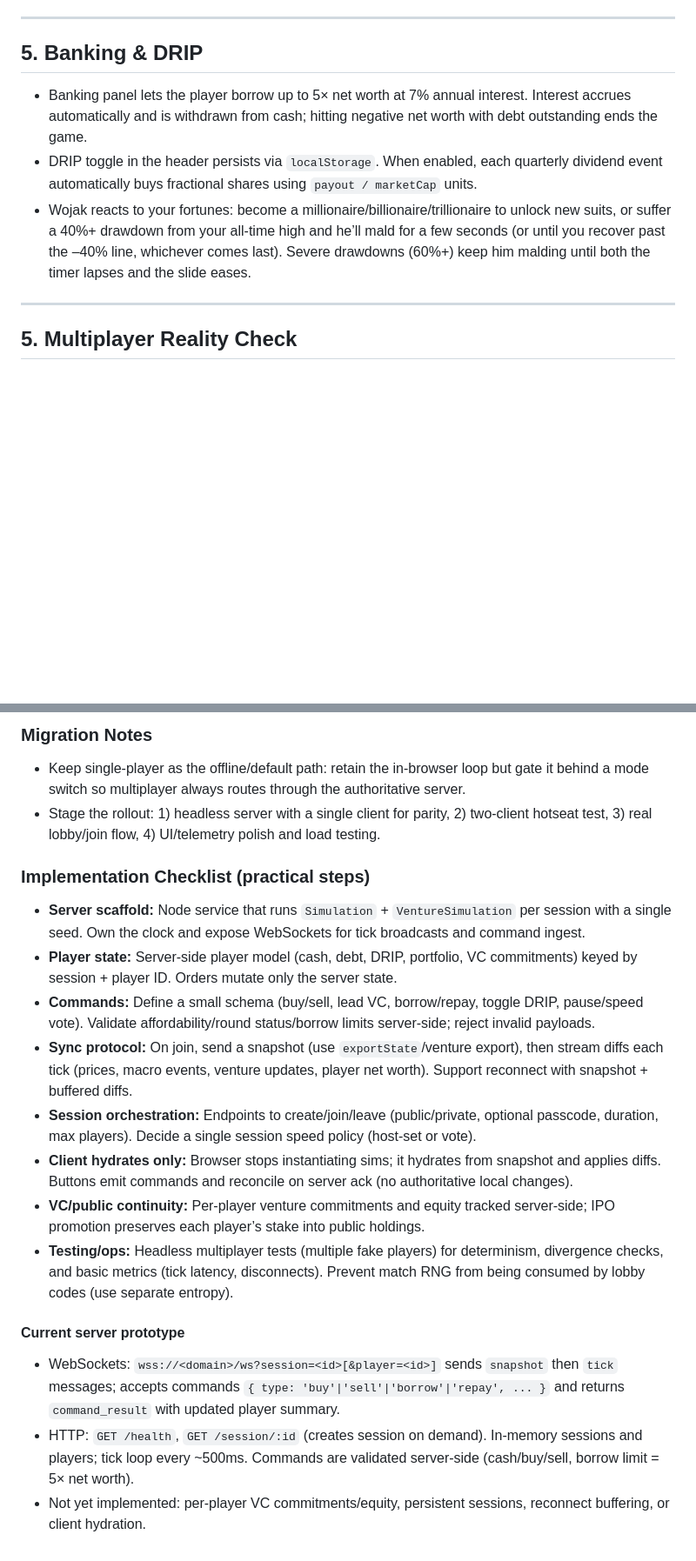
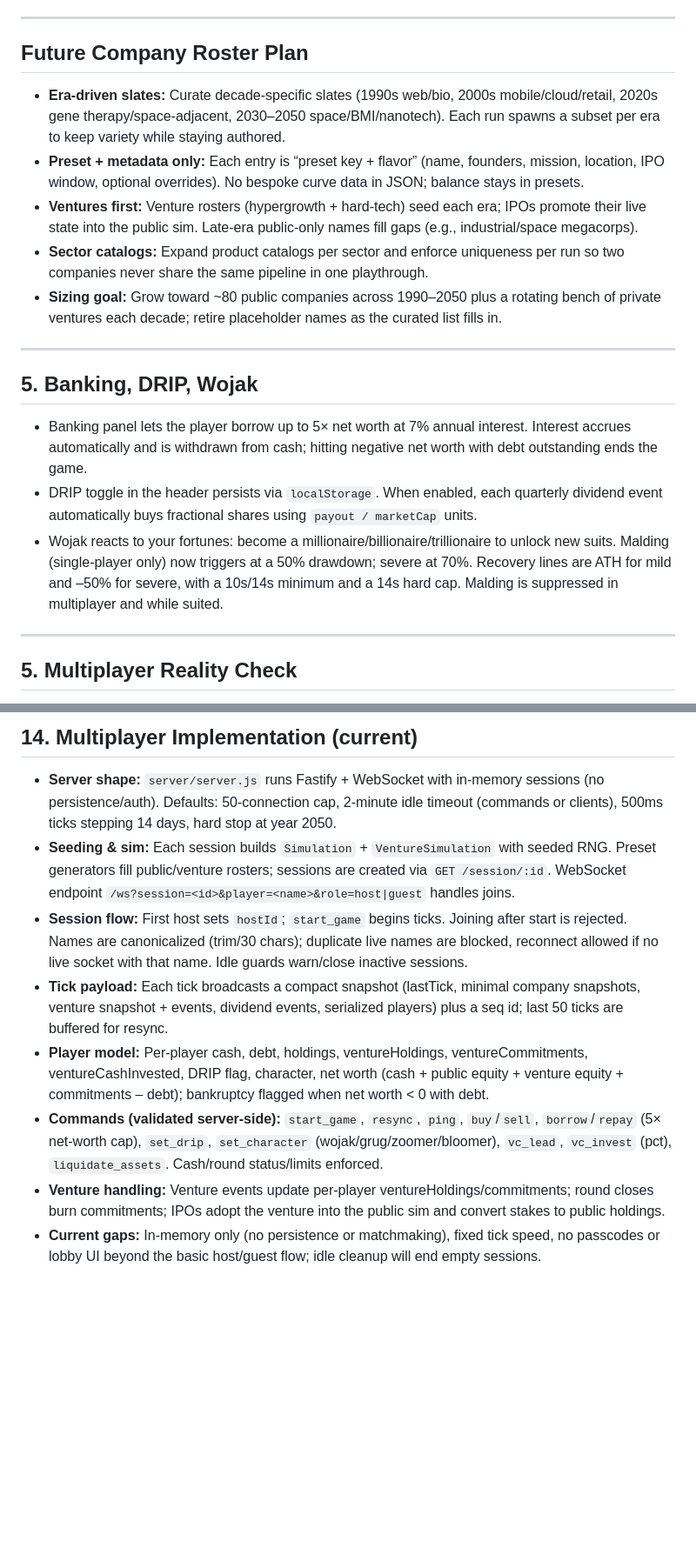
Before and after one commit to cgenereux/Wojak-Investor-Sim, a Markdown page: README.md, 2 parts joined by grey strips. Shown at 87% size. GitHub-like rendering; blank space fills up the shorter version.

```diff
--- a/README.md
+++ b/README.md
@@ -91,10 +114,19 @@ npm run mp:connectivity # Multiplayer liveness: spins up a server, multiple sess
 
 ---
 
-## 5. Banking & DRIP
+## Future Company Roster Plan
+- **Era-driven slates:** Curate decade-specific slates (1990s web/bio, 2000s mobile/cloud/retail, 2020s gene therapy/space-adjacent, 2030–2050 space/BMI/nanotech). Each run spawns a subset per era to keep variety while staying authored.
+- **Preset + metadata only:** Each entry is “preset key + flavor” (name, founders, mission, location, IPO window, optional overrides). No bespoke curve data in JSON; balance stays in presets.
+- **Ventures first:** Venture rosters (hypergrowth + hard-tech) seed each era; IPOs promote their live state into the public sim. Late-era public-only names fill gaps (e.g., industrial/space megacorps).
+- **Sector catalogs:** Expand product catalogs per sector and enforce uniqueness per run so two companies never share the same pipeline in one playthrough.
+- **Sizing goal:** Grow toward ~80 public companies across 1990–2050 plus a rotating bench of private ventures each decade; retire placeholder names as the curated list fills in.
+
+---
+
+## 5. Banking, DRIP, Wojak
 - Banking panel lets the player borrow up to 5× net worth at 7% annual interest. Interest accrues automatically and is withdrawn from cash; hitting negative net worth with debt outstanding ends the game.
 - DRIP toggle in the header persists via `localStorage`. When enabled, each quarterly dividend event automatically buys fractional shares using `payout / marketCap` units.
-- Wojak reacts to your fortunes: become a millionaire/billionaire/trillionaire to unlock new suits, or suffer a 40%+ drawdown from your all-time high and he’ll mald for a few seconds (or until you recover past the –40% line, whichever comes last). Severe drawdowns (60%+) keep him malding until both the timer lapses and the slide eases.
+- Wojak reacts to your fortunes: become a millionaire/billionaire/trillionaire to unlock new suits. Malding (single-player only) now triggers at a 50% drawdown; severe at 70%. Recovery lines are ATH for mild and –50% for severe, with a 10s/14s minimum and a 14s hard cap. Malding is suppressed in multiplayer and while suited.
 
 ---
 
@@ -318,17 +305,9 @@ This is the report on what must change to turn the single-player sim into the sh
-### Migration Notes
-- Keep single-player as the offline/default path: retain the in-browser loop but gate it behind a mode switch so multiplayer always routes through the authoritative server.
-- Stage the rollout: 1) headless server with a single client for parity, 2) two-client hotseat test, 3) real lobby/join flow, 4) UI/telemetry polish and load testing.
-
-### Implementation Checklist (practical steps)
-- **Server scaffold:** Node service that runs `Simulation` + `VentureSimulation` per session with a single seed. Own the clock and expose WebSockets for tick broadcasts and command ingest.
-- **Player state:** Server-side player model (cash, debt, DRIP, portfolio, VC commitments) keyed by session + player ID. Orders mutate only the server state.
-- **Commands:** Define a small schema (buy/sell, lead VC, borrow/repay, toggle DRIP, pause/speed vote). Validate affordability/round status/borrow limits server-side; reject invalid payloads.
-- **Sync protocol:** On join, send a snapshot (use `exportState`/venture export), then stream diffs each tick (prices, macro events, venture updates, player net worth). Support reconnect with snapshot + buffered diffs.
-- **Session orchestration:** Endpoints to create/join/leave (public/private, optional passcode, duration, max players). Decide a single session speed policy (host-set or vote).
-- **Client hydrates only:** Browser stops instantiating sims; it hydrates from snapshot and applies diffs. Buttons emit commands and reconcile on server ack (no authoritative local changes).
-- **VC/public continuity:** Per-player venture commitments and equity tracked server-side; IPO promotion preserves each player’s stake into public holdings.
-- **Testing/ops:** Headless multiplayer tests (multiple fake players) for determinism, divergence checks, and basic metrics (tick latency, disconnects). Prevent match RNG from being consumed by lobby codes (use separate entropy).
-#### Current server prototype
-- WebSockets: `wss://<domain>/ws?session=<id>[&player=<id>]` sends `snapshot` then `tick` messages; accepts commands `{ type: 'buy'|'sell'|'borrow'|'repay', ... }` and returns `command_result` with updated player summary.
-- HTTP: `GET /health`, `GET /session/:id` (creates session on demand). In-memory sessions and players; tick loop every ~500ms. Commands are validated server-side (cash/buy/sell, borrow limit = 5× net worth).
-- Not yet implemented: per-player VC commitments/equity, persistent sessions, reconnect buffering, or client hydration.
+## 14. Multiplayer Implementation (current)
+- **Server shape:** `server/server.js` runs Fastify + WebSocket with in-memory sessions (no persistence/auth). Defaults: 50-connection cap, 2-minute idle timeout (commands or clients), 500ms ticks stepping 14 days, hard stop at year 2050.
+- **Seeding & sim:** Each session builds `Simulation` + `VentureSimulation` with seeded RNG. Preset generators fill public/venture rosters; sessions are created via `GET /session/:id`. WebSocket endpoint `/ws?session=<id>&player=<name>&role=host|guest` handles joins.
+- **Session flow:** First host sets `hostId`; `start_game` begins ticks. Joining after start is rejected. Names are canonicalized (trim/30 chars); duplicate live names are blocked, reconnect allowed if no live socket with that name. Idle guards warn/close inactive sessions.
+- **Tick payload:** Each tick broadcasts a compact snapshot (lastTick, minimal company snapshots, venture snapshot + events, dividend events, serialized players) plus a seq id; last 50 ticks are buffered for resync.
+- **Player model:** Per-player cash, debt, holdings, ventureHoldings, ventureCommitments, ventureCashInvested, DRIP flag, character, net worth (cash + public equity + venture equity + commitments – debt); bankruptcy flagged when net worth < 0 with debt.
+- **Commands (validated server-side):** `start_game`, `resync`, `ping`, `buy`/`sell`, `borrow`/`repay` (5× net-worth cap), `set_drip`, `set_character` (wojak/grug/zoomer/bloomer), `vc_lead`, `vc_invest` (pct), `liquidate_assets`. Cash/round status/limits enforced.
+- **Venture handling:** Venture events update per-player ventureHoldings/commitments; round closes burn commitments; IPOs adopt the venture into the public sim and convert stakes to public holdings.
+- **Current gaps:** In-memory only (no persistence or matchmaking), fixed tick speed, no passcodes or lobby UI beyond the basic host/guest flow; idle cleanup will end empty sessions.
```
Also changed, not shown: other parts of README.md (+31 -53 lines), bettterREADME.md (added).
